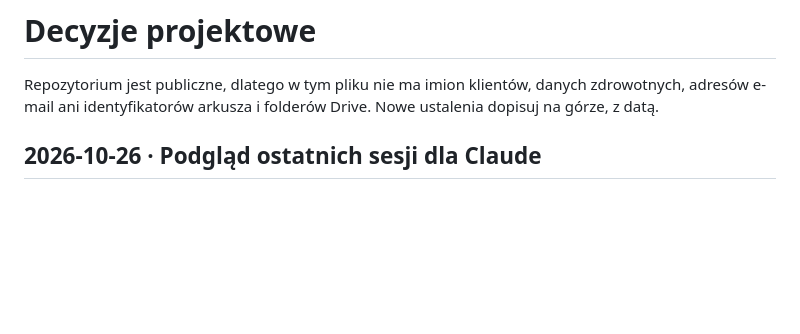
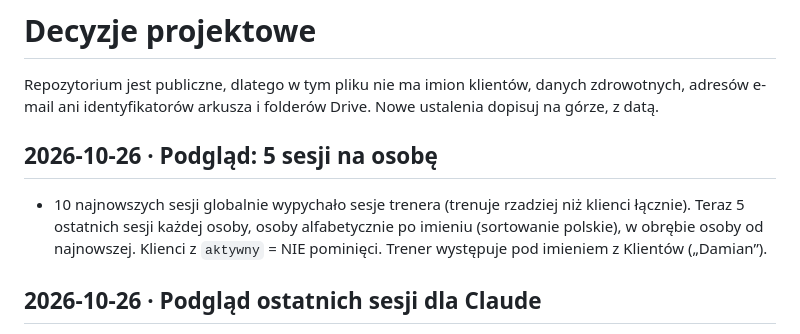
Before and after one commit to likegreekgod/trening, a Markdown page: docs/decyzje.md, the part around the change. Rendered like a GitHub page; blank space fills up the shorter version.

Commit message:
Dokumentacja: podgląd dla Claude, 5 sesji na osobę
Co-Authored-By: Claude Opus 5.5 <noreply@anthropic.com>
Claude-Session: https://claude.ai/code/session_018RdRP3G6THoL9SrAUrsPLH

```diff
--- a/docs/decyzje.md
+++ b/docs/decyzje.md
@@ -1,6 +1,10 @@
 # Decyzje projektowe
 
 Repozytorium jest publiczne, dlatego w tym pliku nie ma imion klientów, danych zdrowotnych, adresów e-mail ani identyfikatorów arkusza i folderów Drive. Nowe ustalenia dopisuj na górze, z datą.
+
+## 2026-10-26 · Podgląd: 5 sesji na osobę
+
+- 10 najnowszych sesji globalnie wypychało sesje trenera (trenuje rzadziej niż klienci łącznie). Teraz 5 ostatnich sesji każdej osoby, osoby alfabetycznie po imieniu (sortowanie polskie), w obrębie osoby od najnowszej. Klienci z `aktywny` = NIE pominięci. Trener występuje pod imieniem z Klientów („Damian”).
 
 ## 2026-10-26 · Podgląd ostatnich sesji dla Claude
 
```
Also changed, not shown: CLAUDE.md (+1 -1 lines), docs/stan.md (+1 -1 lines).
